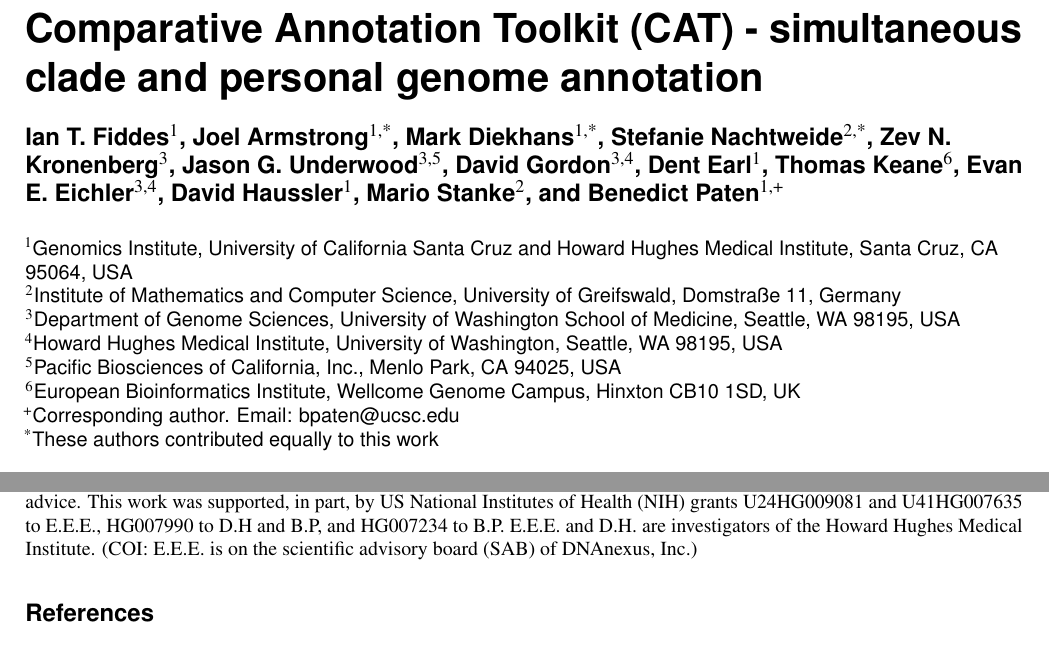
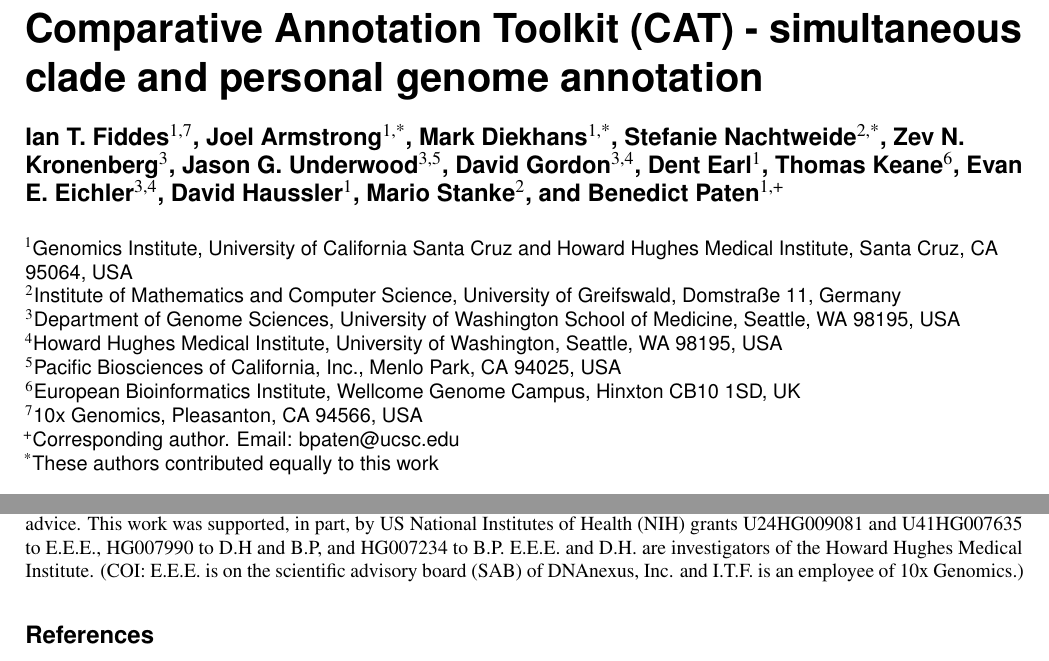
Before and after one commit to ComparativeGenomicsToolkit/CAT_paper, a LaTeX paper (main.tex): two parts of pages 1 and 8 of 31, joined at a grey line, cut so that both start at the same text. Compiled offline with pdfLaTeX.

Commit message:
Update on Overleaf.

```diff
--- a/main.tex
+++ b/main.tex
@@ -19,11 +19,12 @@ breaklines=true
     \renewcommand{\thetable}{S\arabic{table}}%
     \setcounter{figure}{0}
     \renewcommand{\thefigure}{S\arabic{figure}}%
+    \setcounter{page}{0}
    }
 
 \title{Comparative Annotation Toolkit (CAT) - simultaneous clade and personal genome annotation}
 
-\author[1]{Ian T. Fiddes}
+\author[1,7]{Ian T. Fiddes}
 \author[1,*]{Joel Armstrong}
 \author[1,*]{Mark Diekhans}
 \author[2,*]{Stefanie Nachtweide}
@@ -42,6 +43,7 @@ breaklines=true
 \affil[4]{Howard Hughes Medical Institute, University of Washington, Seattle, WA 98195, USA}
 \affil[5]{Pacific Biosciences of California, Inc., Menlo Park, CA 94025, USA}
 \affil[6]{European Bioinformatics Institute, Wellcome Genome Campus, Hinxton CB10 1SD, UK}
+\affil[7]{10x Genomics, Pleasanton, CA 94566, USA}
 
 \affil[+]{Corresponding author. Email: bpaten@ucsc.edu}
 
@@ -230,7 +232,7 @@ CAT is available on GitHub (\url{https://github.com/ComparativeGenomicsToolkit/C
 
 \section*{Acknowledgements}
 
-We would like to thank Brian Raney, Hiram Clawson and the rest of the UCSC Genome Browser team for help creating browser tracks. We would also like to thank James Kent for allowing UCSC Genome Browser compute resources to be used for this project. Finally, we would like to thank Fergal Martin and Paul Flicek for revising the paper and providing a pre-release of the Ensembl V91 annotations on chimpanzee and gorilla, as well as the whole GENCODE consortium for their support and advice. This work was supported, in part, by US National Institutes of Health (NIH) grants U24HG009081 and U41HG007635 to E.E.E., HG007990 to D.H and B.P, and HG007234 to B.P. E.E.E. and D.H. are investigators of the Howard Hughes Medical Institute. (COI: E.E.E. is on the scientific advisory board (SAB) of DNAnexus, Inc.)
+We would like to thank Brian Raney, Hiram Clawson and the rest of the UCSC Genome Browser team for help creating browser tracks. We would also like to thank James Kent for allowing UCSC Genome Browser compute resources to be used for this project. Finally, we would like to thank Fergal Martin and Paul Flicek for revising the paper and providing a pre-release of the Ensembl V91 annotations on chimpanzee and gorilla, as well as the whole GENCODE consortium for their support and advice. This work was supported, in part, by US National Institutes of Health (NIH) grants U24HG009081 and U41HG007635 to E.E.E., HG007990 to D.H and B.P, and HG007234 to B.P. E.E.E. and D.H. are investigators of the Howard Hughes Medical Institute. (COI: E.E.E. is on the scientific advisory board (SAB) of DNAnexus, Inc. and I.T.F. is an employee of 10x Genomics.)
 
 \bibliography{references}
 
```
Also changed, not shown: supplement.tex (+1 -1 lines), Figure_5.pdf, 3 other files.
